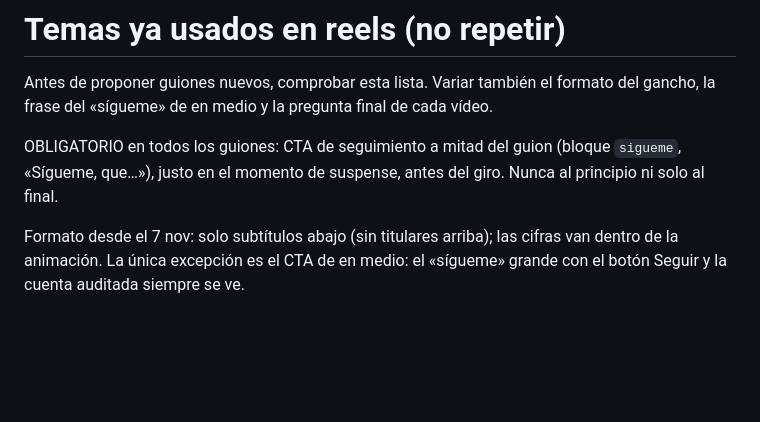
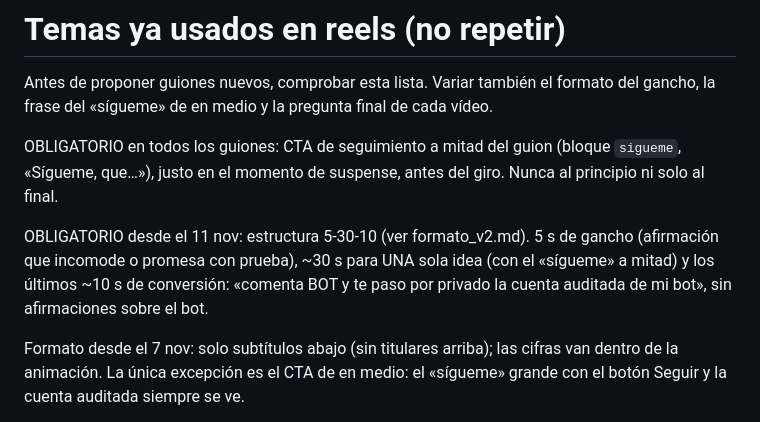
Before and after one commit to 86hn9ggjsj-dev/Test, a Markdown page: video/guiones/temas_usados.md, the part around the change. GitHub-like rendering; blank space fills up the shorter version.

```diff
--- a/video/guiones/temas_usados.md
+++ b/video/guiones/temas_usados.md
@@ -5,6 +5,10 @@ de en medio y la pregunta final de cada vídeo.
 
 OBLIGATORIO en todos los guiones: CTA de seguimiento a mitad del guion (bloque `sigueme`, «Sígueme, que…»), justo en
 el momento de suspense, antes del giro. Nunca al principio ni solo al final.
+
+OBLIGATORIO desde el 11 nov: estructura 5-30-10 (ver formato_v2.md). 5 s de gancho (afirmación que incomode o promesa
+con prueba), ~30 s para UNA sola idea (con el «sígueme» a mitad) y los últimos ~10 s de conversión: «comenta BOT y te
+paso por privado la cuenta auditada de mi bot», sin afirmaciones sobre el bot.
 
 Formato desde el 7 nov: solo subtítulos abajo (sin titulares arriba); las cifras van dentro de la animación. La única
 excepción es el CTA de en medio: el «sígueme» grande con el botón Seguir y la cuenta auditada siempre se ve.
```
Also changed, not shown: video/guiones/formato_v2.md (+23 -8 lines).
